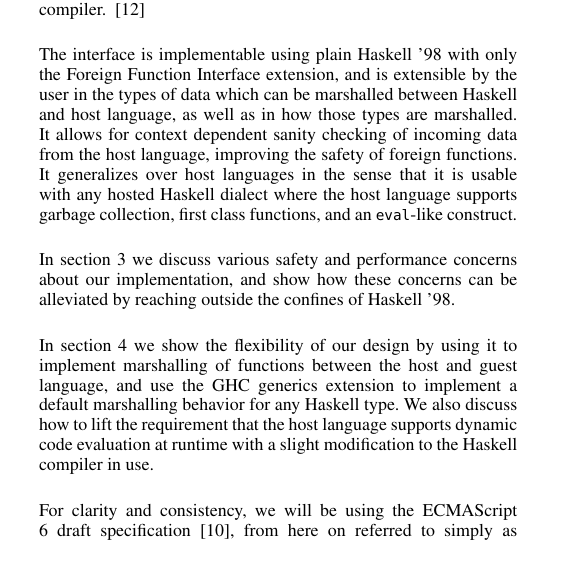
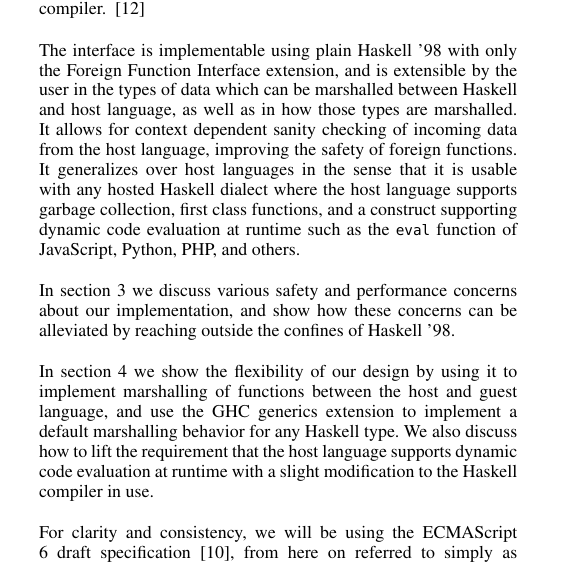
Before and after one commit to valderman/ffi-paper, a LaTeX paper (haskell15.tex): part of one column of page 2 of 12, cut so that both start at the same text. Compiled offline with pdfLaTeX; a missing font is replaced by an installed copy or a similar font.

Commit message:
Elaborate on "eval-like construct".

```diff
--- a/haskell15.tex
+++ b/haskell15.tex
@@ -279,8 +279,9 @@ how those types are marshalled. It allows for context dependent sanity
 checking of incoming data from the host language, improving the safety
 of foreign functions. It generalizes over host languages in the sense that it
 is usable with any hosted Haskell dialect where the host language supports
-garbage collection, first class functions, and an \lstinline!eval!-like
-construct.
+garbage collection, first class functions, and a construct supporting dynamic
+code evaluation at runtime such as the \lstinline!eval! function of JavaScript,
+Python, PHP, and others.
 
 In section \ref{sec:optimizations} we discuss various safety and performance
 concerns about our implementation, and show how these concerns can be
```
